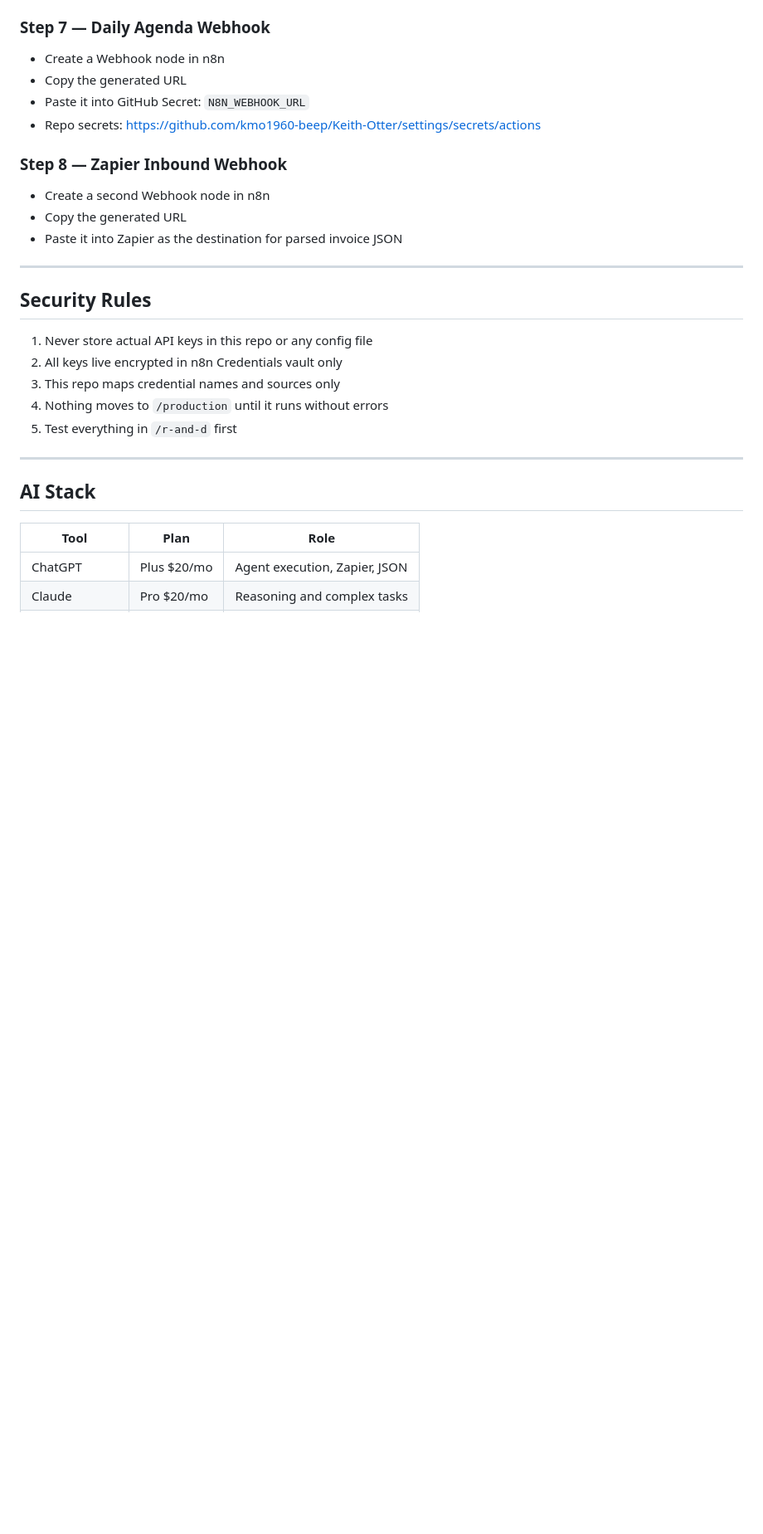
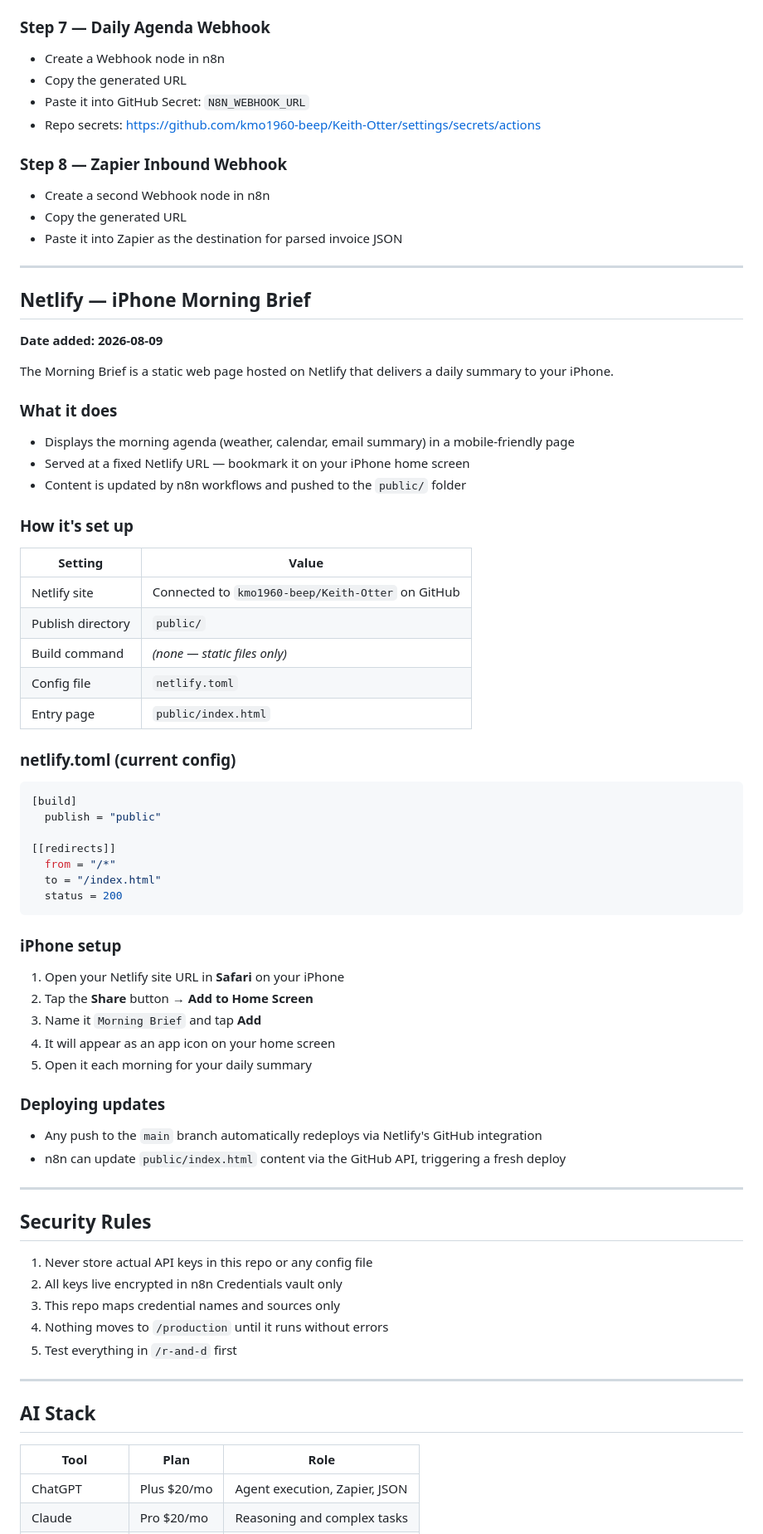
Before and after one commit to kmo1960-beep/Keith-Otter, a Markdown page: README.md, the part around the change. Shown at 83% size. Drawn GitHub-style; blank space fills up the shorter version.

Commit message:
docs: add Netlify iPhone Morning Brief section to README
Co-authored-by: kmo1960-beep <243026098+kmo1960-beep@users.noreply.github.com>

````diff
--- a/README.md
+++ b/README.md
@@ -86,6 +86,51 @@ This is the order to add them at `app.n8n.cloud/kmo1960` > Credentials.
 
 ---
 
+## Netlify — iPhone Morning Brief
+
+**Date added: 2026-08-09**
+
+The Morning Brief is a static web page hosted on Netlify that delivers a daily summary to your iPhone.
+
+### What it does
+- Displays the morning agenda (weather, calendar, email summary) in a mobile-friendly page
+- Served at a fixed Netlify URL — bookmark it on your iPhone home screen
+- Content is updated by n8n workflows and pushed to the `public/` folder
+
+### How it's set up
+
+| Setting | Value |
+|---|---|
+| Netlify site | Connected to `kmo1960-beep/Keith-Otter` on GitHub |
+| Publish directory | `public/` |
+| Build command | *(none — static files only)* |
+| Config file | `netlify.toml` |
+| Entry page | `public/index.html` |
+
+### netlify.toml (current config)
+```toml
+[build]
+  publish = "public"
+
+[[redirects]]
+  from = "/*"
+  to = "/index.html"
+  status = 200
+```
+
+### iPhone setup
+1. Open your Netlify site URL in **Safari** on your iPhone
+2. Tap the **Share** button → **Add to Home Screen**
+3. Name it `Morning Brief` and tap **Add**
+4. It will appear as an app icon on your home screen
+5. Open it each morning for your daily summary
+
+### Deploying updates
+- Any push to the `main` branch automatically redeploys via Netlify's GitHub integration
+- n8n can update `public/index.html` content via the GitHub API, triggering a fresh deploy
+
+---
+
 ## Security Rules
 
 1. Never store actual API keys in this repo or any config file
````
